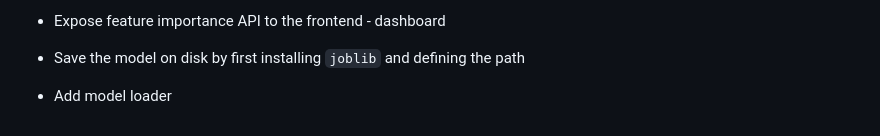
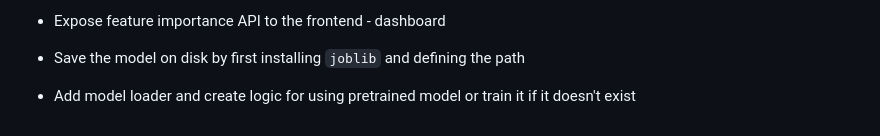
Before and after one commit to karianjahi/atlassian-app-analytics, a Markdown page: step-by-step.md, the part around the change. Rendered like a GitHub page.

```diff
--- a/step-by-step.md
+++ b/step-by-step.md
@@ -285,4 +285,4 @@ Show in dashboard
 - At this stage, the ML system is no longer just predicting but it can also explain its predictions
 - Expose feature importance API to the frontend - dashboard
 - Save the model on disk by first installing `joblib` and defining the path
-- Add model loader
+- Add model loader and create logic for using pretrained model or train it if it doesn't exist
```
